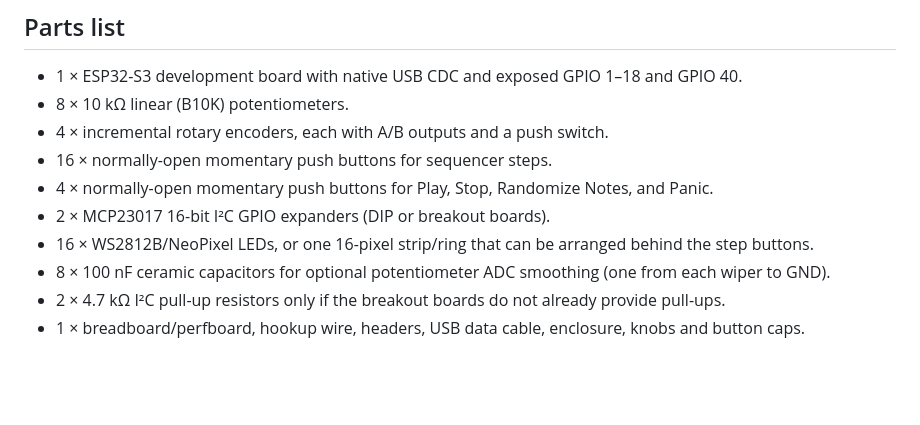
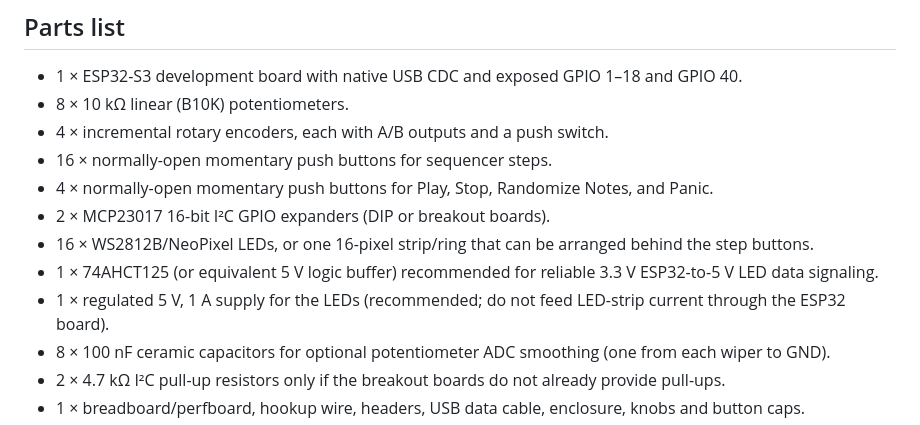
Before and after one commit to MENTLONE/JUUM, a Markdown page: JUUM-HARDWARE-REV01.md, the part around the change. GitHub-like rendering; blank space fills up the shorter version.

Commit message:
Clarify safe power and level shifting for step LEDs

```diff
--- a/JUUM-HARDWARE-REV01.md
+++ b/JUUM-HARDWARE-REV01.md
@@ -15,6 +15,8 @@ This is the first USB-serial controller prototype for JUUM. The ESP32-S3 reads p
 - 4 × normally-open momentary push buttons for Play, Stop, Randomize Notes, and Panic.
 - 2 × MCP23017 16-bit I²C GPIO expanders (DIP or breakout boards).
 - 16 × WS2812B/NeoPixel LEDs, or one 16-pixel strip/ring that can be arranged behind the step buttons.
+- 1 × 74AHCT125 (or equivalent 5 V logic buffer) recommended for reliable 3.3 V ESP32-to-5 V LED data signaling.
+- 1 × regulated 5 V, 1 A supply for the LEDs (recommended; do not feed LED-strip current through the ESP32 board).
 - 8 × 100 nF ceramic capacitors for optional potentiometer ADC smoothing (one from each wiper to GND).
 - 2 × 4.7 kΩ I²C pull-up resistors only if the breakout boards do not already provide pull-ups.
 - 1 × breadboard/perfboard, hookup wire, headers, USB data cable, enclosure, knobs and button caps.
```
